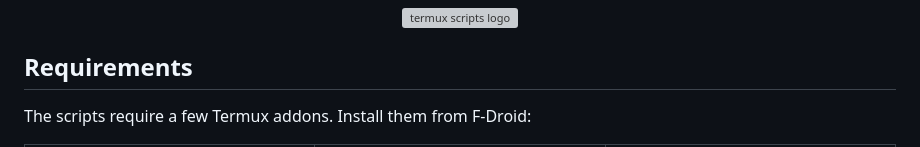
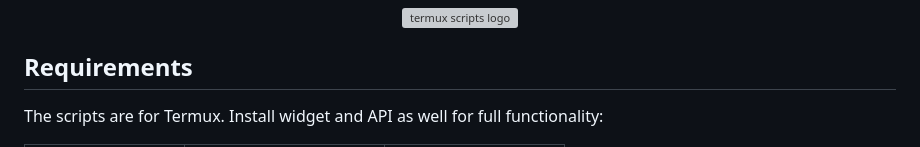
Before and after one commit to alexknuckles/termux-scripts, a Markdown page: README.md, the part around one of its changes. Drawn GitHub-style; grey boxes are pictures that could not be loaded.

```diff
--- a/README.md
+++ b/README.md
@@ -7,7 +7,7 @@ A collection of small utilities for the Termux environment.
 </p>
 
 ## Requirements
-The scripts require a few Termux addons. Install them from F-Droid:
+The scripts are for Termux. Install widget and API as well for full functionality:
 
 <table>
   <tr>
```
Also changed, not shown: other parts of README.md (+8 -9 lines).
